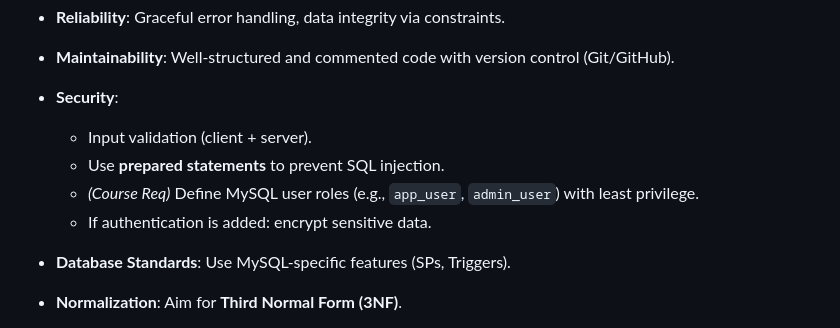
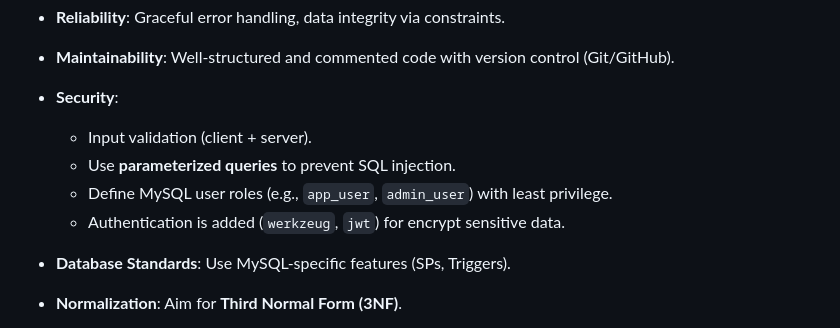
Before and after one commit to hieu-is-coding/Pokemon-Database-Project, a Markdown page: README.md, the part around the change. Rendered like a GitHub page.

Commit message:
udpate README.md

```diff
--- a/README.md
+++ b/README.md
@@ -113,9 +113,9 @@ python3 main.py
 - **Maintainability**: Well-structured and commented code with version control (Git/GitHub).
 - **Security**:
   - Input validation (client + server).
-  - Use **prepared statements** to prevent SQL injection.
-  - _(Course Req)_ Define MySQL user roles (e.g., `app_user`, `admin_user`) with least privilege.
-  - If authentication is added: encrypt sensitive data.
+  - Use **parameterized queries** to prevent SQL injection.
+  - Define MySQL user roles (e.g., `app_user`, `admin_user`) with least privilege.
+  - Authentication is added (`werkzeug`, `jwt`) for encrypt sensitive data.
 
 - **Database Standards**: Use MySQL-specific features (SPs, Triggers).
 - **Normalization**: Aim for **Third Normal Form (3NF)**.
```
